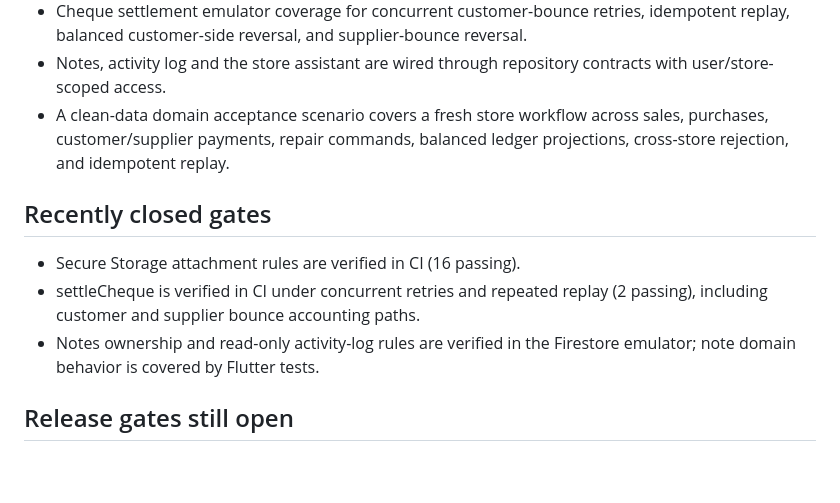
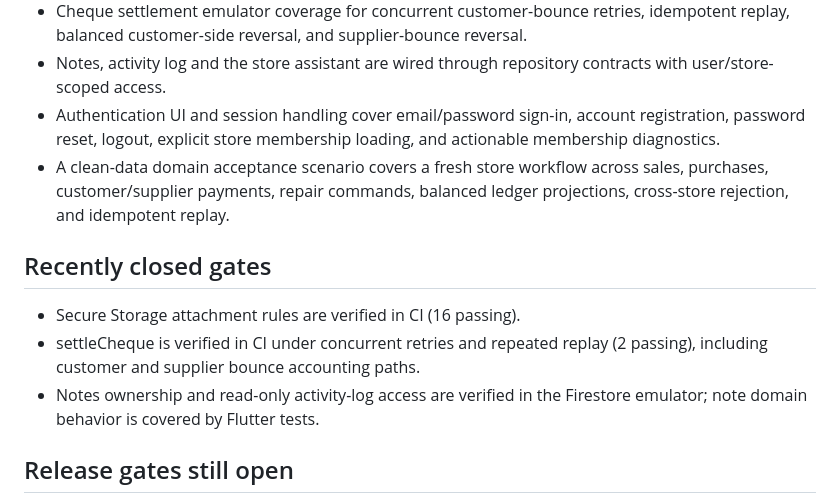
Before and after one commit to yazan-amleh/electrical_parts_store_v2, a Markdown page: docs/V2_MIGRATION_STATUS.md, the part around the change. Rendered like a GitHub page; blank space fills up the shorter version.

Commit message:
docs: record completed auth flow

```diff
--- a/docs/V2_MIGRATION_STATUS.md
+++ b/docs/V2_MIGRATION_STATUS.md
@@ -24,13 +24,14 @@ V2 is a new application and a new data set. It is not synchronized with V1 durin
 - Storage emulator coverage for participant-only chat attachment read/write, outsider denial, path spoofing denial, and owner-only deletion.
 - Cheque settlement emulator coverage for concurrent customer-bounce retries, idempotent replay, balanced customer-side reversal, and supplier-bounce reversal.
 - Notes, activity log and the store assistant are wired through repository contracts with user/store-scoped access.
+- Authentication UI and session handling cover email/password sign-in, account registration, password reset, logout, explicit store membership loading, and actionable membership diagnostics.
 - A clean-data domain acceptance scenario covers a fresh store workflow across sales, purchases, customer/supplier payments, repair commands, balanced ledger projections, cross-store rejection, and idempotent replay.
 
 ## Recently closed gates
 
 - Secure Storage attachment rules are verified in CI (16 passing).
 - settleCheque is verified in CI under concurrent retries and repeated replay (2 passing), including customer and supplier bounce accounting paths.
-- Notes ownership and read-only activity-log rules are verified in the Firestore emulator; note domain behavior is covered by Flutter tests.
+- Notes ownership and read-only activity-log access are verified in the Firestore emulator; note domain behavior is covered by Flutter tests.
 
 ## Release gates still open
 
```
